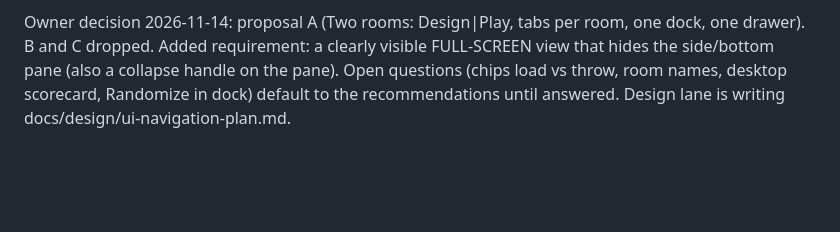
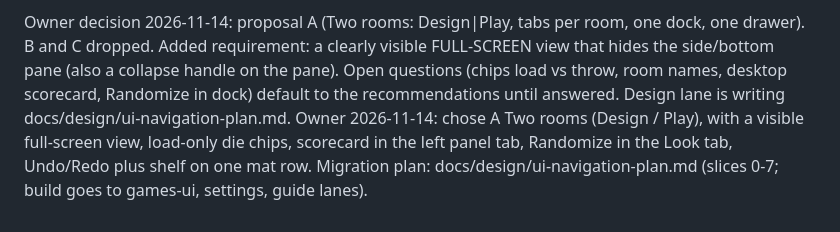
Before and after one commit to ryanlavering/pretty_dice, a Markdown page: backlog/tasks/pd-142.38 - DESIGN-streamline-mat-navigation-and-controls-modes-drawer-one-roll-button-across-the-whole-app.md, the part around one of its changes. Rendered like a GitHub page; blank space fills up the shorter version.

```diff
--- a/backlog/tasks/pd-142.38 - DESIGN-streamline-mat-navigation-and-controls-modes-drawer-one-roll-button-across-the-whole-app.md
+++ b/backlog/tasks/pd-142.38 - DESIGN-streamline-mat-navigation-and-controls-modes-drawer-one-roll-button-across-the-whole-app.md
@@ -50,4 +50,5 @@ Design lane 2026-11-14: control audit landed, docs/design/ui-controls-audit.md (
 Design lane 2026-11-14: proposals landed, docs/design/ui-navigation-proposals.md with mock-ups in docs/design/ui-navigation-mockups/ (A Two rooms, recommended; B Tab bar; C Clear mat). Waiting for the owner to choose (AC #2) before the migration plan.
 
 Owner decision 2026-11-14: proposal A (Two rooms: Design|Play, tabs per room, one dock, one drawer). B and C dropped. Added requirement: a clearly visible FULL-SCREEN view that hides the side/bottom pane (also a collapse handle on the pane). Open questions (chips load vs throw, room names, desktop scorecard, Randomize in dock) default to the recommendations until answered. Design lane is writing docs/design/ui-navigation-plan.md.
+Owner 2026-11-14: chose A Two rooms (Design / Play), with a visible full-screen view, load-only die chips, scorecard in the left panel tab, Randomize in the Look tab, Undo/Redo plus shelf on one mat row. Migration plan: docs/design/ui-navigation-plan.md (slices 0-7; build goes to games-ui, settings, guide lanes).
 <!-- SECTION:NOTES:END -->
```
Also changed, not shown: other parts of backlog/tasks/pd-142.38 - DESIGN-streamline-mat-navigation-and-controls-modes-drawer-one-roll-button-across-the-whole-app.md (+2 -2 lines), docs/design/ui-navigation-plan.md (added, +142 -0 lines), docs/design/ui-navigation-proposals.md (+10 -1 lines), docs/design/ui-navigation-mockups/a-two-rooms.jpg, docs/design/ui-navigation-mockups/b-tab-bar.jpg, docs/design/ui-navigation-mockups/c-clear-mat.jpg, 1 other file.
